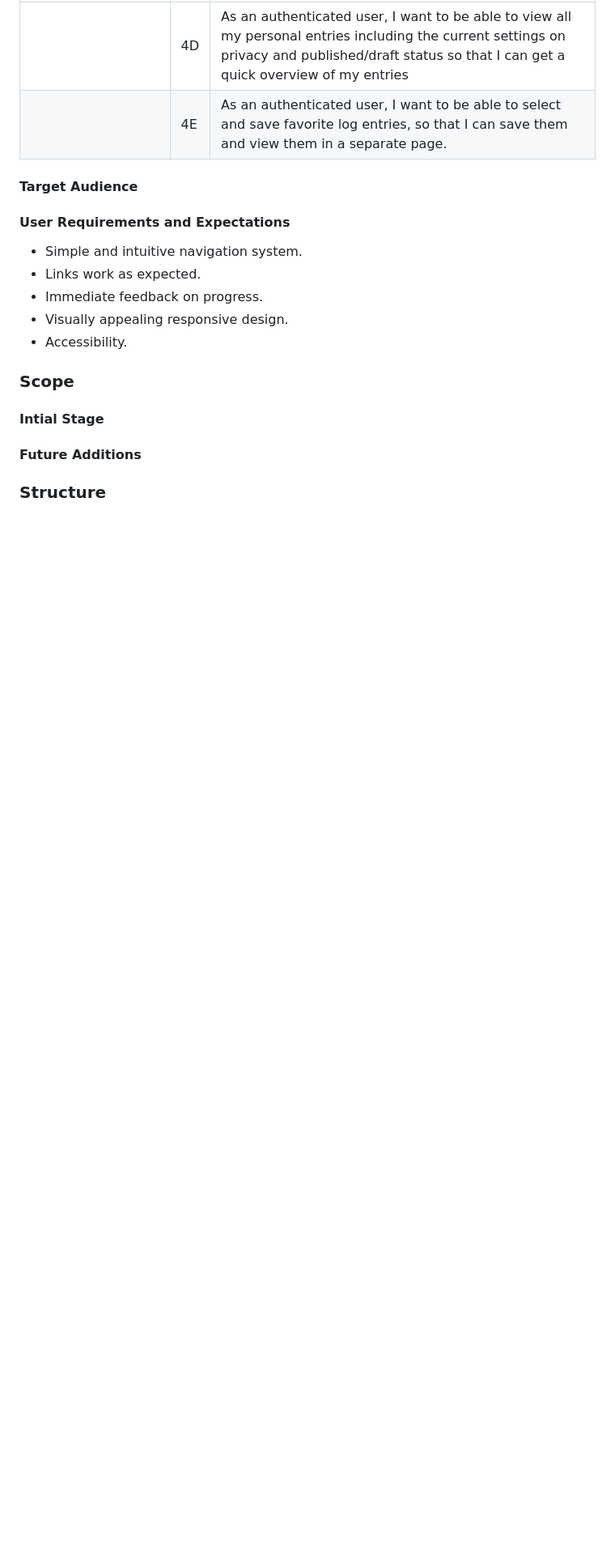
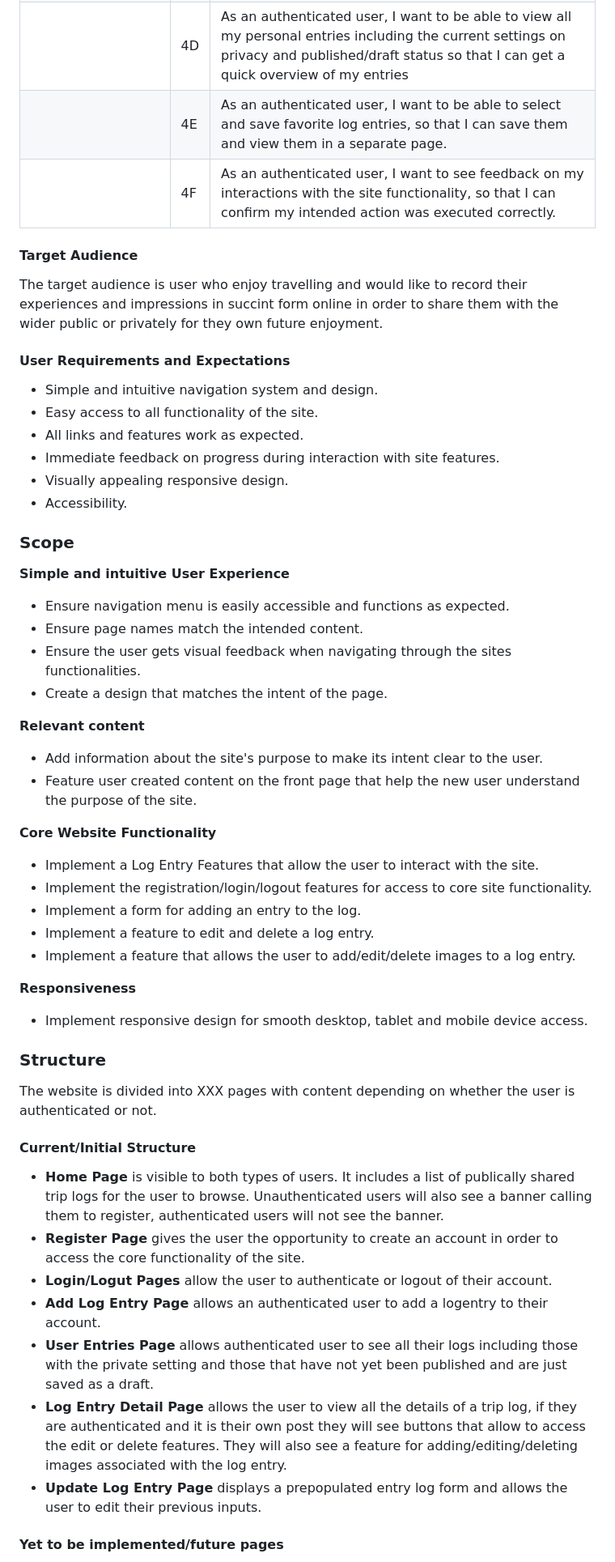
Before and after one commit to URiem/worldtravellog, a Markdown page: README.md, the part around one of its changes. Shown at 81% size. Rendered like a GitHub page; blank space fills up the shorter version.

Commit message:
Add 5 Planes of UX content to README

```diff
--- a/README.md
+++ b/README.md
@@ -109,22 +109,60 @@ The application was developed taking the Five Planes of User Experience into con
 |                            | 4C  | As a user, I want to be able to search the log entries by country, in order to see various trips associated with that country.                                                                    |
 |                            | 4D  | As an authenticated user, I want to be able to view all my personal entries including the current settings on privacy and published/draft status so that I can get a quick overview of my entries |
 |                            | 4E  | As an authenticated user, I want to be able to select and save favorite log entries, so that I can save them and view them in a separate page.                                                    |
+|                            | 4F  | As an authenticated user, I want to see feedback on my interactions with the site functionality, so that I can confirm my intended action was executed correctly.                                 |
 
 #### Target Audience
 
+The target audience is user who enjoy travelling and would like to record their experiences and impressions in succint form online in order to share them with the wider public or privately for they own future enjoyment.
+
 #### User Requirements and Expectations
 
-- Simple and intuitive navigation system.
-- Links work as expected.
-- Immediate feedback on progress.
+- Simple and intuitive navigation system and design.
+- Easy access to all functionality of the site.
+- All links and features work as expected.
+- Immediate feedback on progress during interaction with site features.
 - Visually appealing responsive design.
 - Accessibility.
 
 ### Scope
 
-#### Intial Stage
+**Simple and intuitive User Experience**
 
-#### Future Additions
+- Ensure navigation menu is easily accessible and functions as expected.
+- Ensure page names match the intended content.
+- Ensure the user gets visual feedback when navigating through the sites functionalities.
+- Create a design that matches the intent of the page.
+
+**Relevant content**
+
+- Add information about the site's purpose to make its intent clear to the user.
+- Feature user created content on the front page that help the new user understand the purpose of the site.
+
+**Core Website Functionality**
+
+- Implement a Log Entry Features that allow the user to interact with the site.
+- Implement the registration/login/logout features for access to core site functionality.
+- Implement a form for adding an entry to the log.
+- Implement a feature to edit and delete a log entry.
+- Implement a feature that allows the user to add/edit/delete images to a log entry.
+
+**Responsiveness**
+
+- Implement responsive design for smooth desktop, tablet and mobile device access.
 
 ### Structure
 
+The website is divided into XXX pages with content depending on whether the user is authenticated or not.
+
+#### Current/Initial Structure
+
+- **Home Page** is visible to both types of users. It includes a list of publically shared trip logs for the user to browse. Unauthenticated users will also see a banner calling them to register, authenticated users will not see the banner.
+- **Register Page** gives the user the opportunity to create an account in order to access the core functionality of the site.
+- **Login/Logut Pages** allow the user to authenticate or logout of their account.
+- **Add Log Entry Page** allows an authenticated user to add a logentry to their account.
+- **User Entries Page** allows authenticated user to see all their logs including those with the private setting and those that have not yet been published and are just saved as a draft.
+- **Log Entry Detail Page** allows the user to view all the details of a trip log, if they are authenticated and it is their own post they will see buttons that allow to access the edit or delete features. They will also see a feature for adding/editing/deleting images associated with the log entry.
+- **Update Log Entry Page** displays a prepopulated entry log form and allows the user to edit their previous inputs.
+
+#### Yet to be implemented/future pages
+
```
Also changed, not shown: other parts of README.md (+25 -3 lines).
